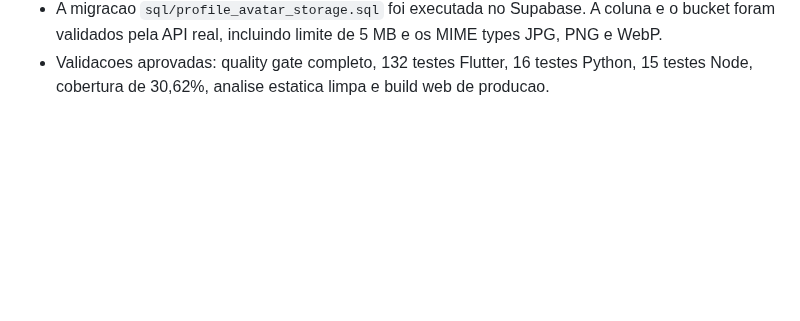
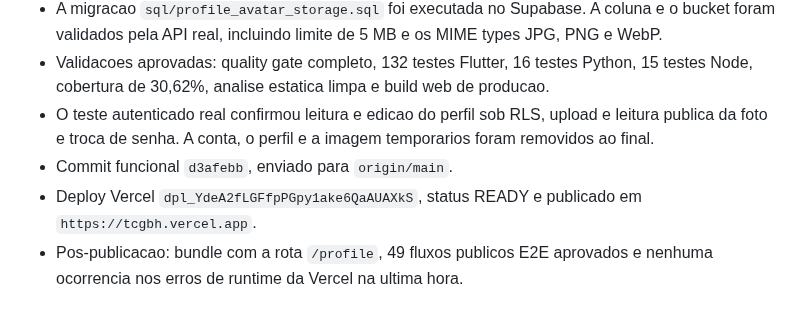
Before and after one commit to LumielRyu/optcg_manager, a Markdown page: AGENTS.md, the part around the change. Drawn GitHub-style; blank space fills up the shorter version.

Commit message:
docs: record profile rollout

```diff
--- a/AGENTS.md
+++ b/AGENTS.md
@@ -1666,3 +1666,12 @@ git diff --stat
 - Validacoes aprovadas: quality gate completo, 132 testes Flutter, 16 testes
   Python, 15 testes Node, cobertura de 30,62%, analise estatica limpa e build
   web de producao.
+- O teste autenticado real confirmou leitura e edicao do perfil sob RLS,
+  upload e leitura publica da foto e troca de senha. A conta, o perfil e a
+  imagem temporarios foram removidos ao final.
+- Commit funcional `d3afebb`, enviado para `origin/main`.
+- Deploy Vercel `dpl_YdeA2fLGFfpPGpy1ake6QaAUAXkS`, status READY e publicado
+  em `https://tcgbh.vercel.app`.
+- Pos-publicacao: bundle com a rota `/profile`, 49 fluxos publicos E2E
+  aprovados e nenhuma ocorrencia nos erros de runtime da Vercel na ultima
+  hora.
```
